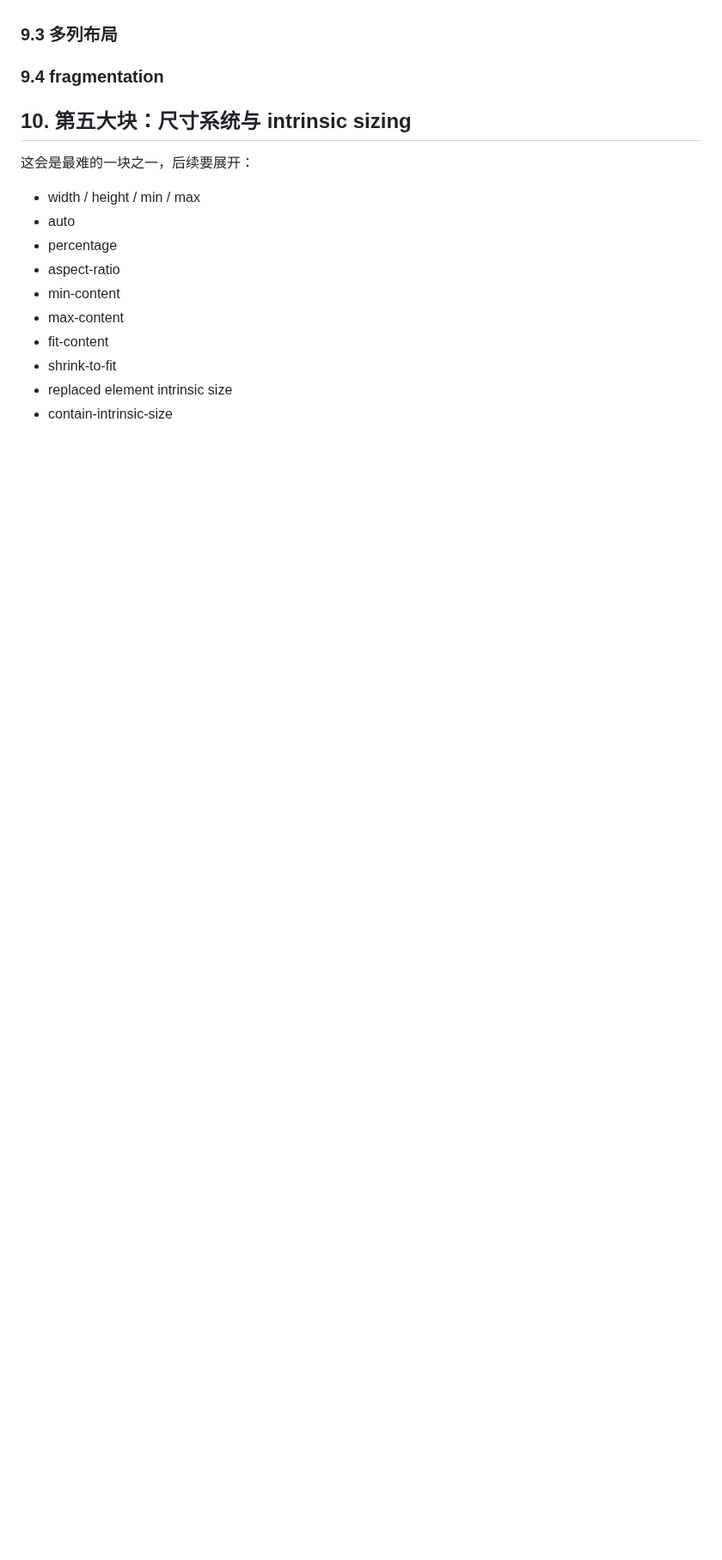
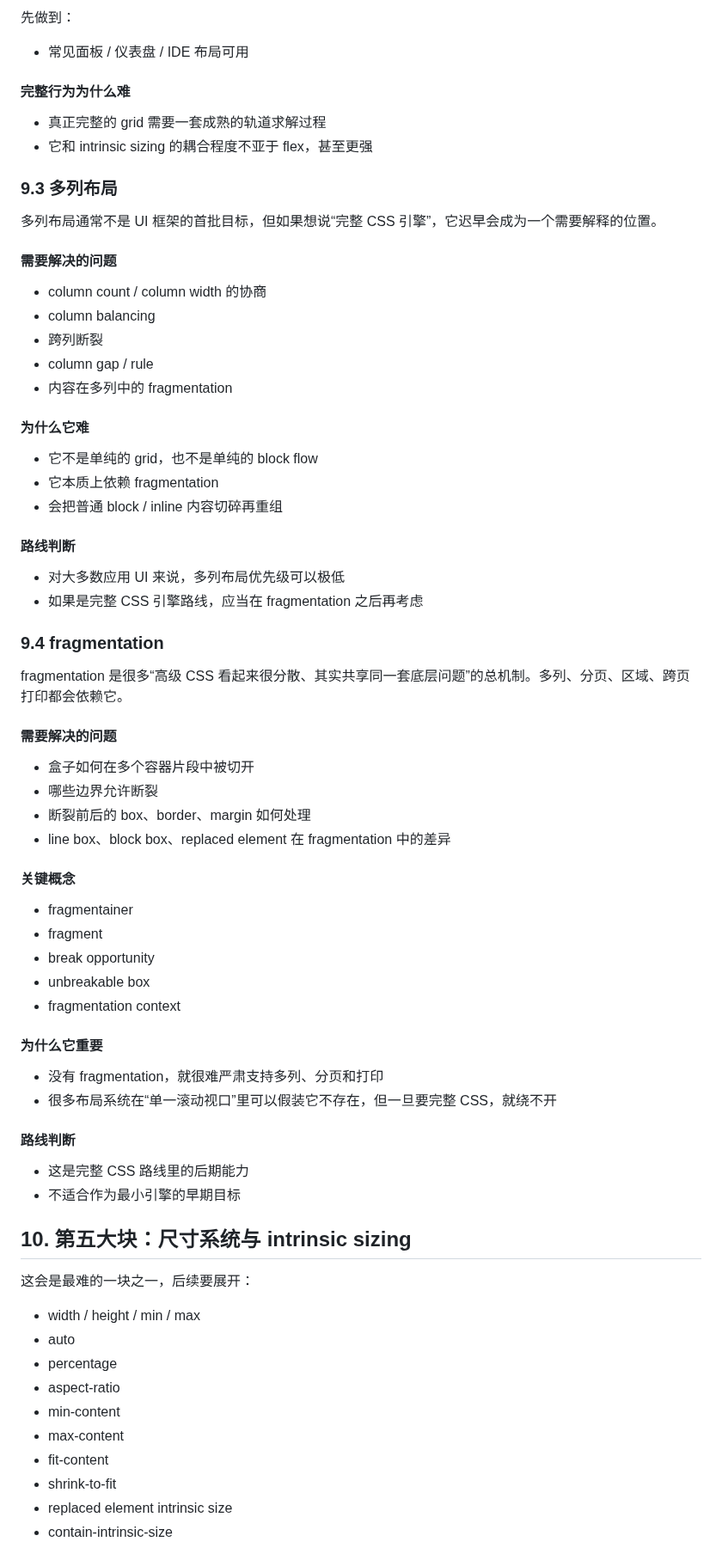
Before and after one commit to ch3coohlink/MetaEditor, a Markdown page: doc/legacy/css-roadmap.md, the part around one of its changes. Shown at 86% size. GitHub-like rendering; blank space fills up the shorter version.

```diff
--- a/doc/legacy/css-roadmap.md
+++ b/doc/legacy/css-roadmap.md
@@ -702,7 +824,63 @@ Cascading 是 CSS 的核心，不是附属功能。真正让 CSS 变成 CSS 的
+先做到：
+
+- 常见面板 / 仪表盘 / IDE 布局可用
+
+#### 完整行为为什么难
+
+- 真正完整的 grid 需要一套成熟的轨道求解过程
+- 它和 intrinsic sizing 的耦合程度不亚于 flex，甚至更强
 
 ### 9.3 多列布局
 
+多列布局通常不是 UI 框架的首批目标，但如果想说“完整 CSS 引擎”，它迟早会成为一个需要解释的位置。
+
+#### 需要解决的问题
+
+- column count / column width 的协商
+- column balancing
+- 跨列断裂
+- column gap / rule
+- 内容在多列中的 fragmentation
+
+#### 为什么它难
+
+- 它不是单纯的 grid，也不是单纯的 block flow
+- 它本质上依赖 fragmentation
+- 会把普通 block / inline 内容切碎再重组
+
+#### 路线判断
+
+- 对大多数应用 UI 来说，多列布局优先级可以极低
+- 如果是完整 CSS 引擎路线，应当在 fragmentation 之后再考虑
+
 ### 9.4 fragmentation
+
+fragmentation 是很多“高级 CSS 看起来很分散、其实共享同一套底层问题”的总机制。多列、分页、区域、跨页打印都会依赖它。
+
+#### 需要解决的问题
+
+- 盒子如何在多个容器片段中被切开
+- 哪些边界允许断裂
+- 断裂前后的 box、border、margin 如何处理
+- line box、block box、replaced element 在 fragmentation 中的差异
+
+#### 关键概念
+
+- fragmentainer
+- fragment
+- break opportunity
+- unbreakable box
+- fragmentation context
+
+#### 为什么它重要
+
+- 没有 fragmentation，就很难严肃支持多列、分页和打印
+- 很多布局系统在“单一滚动视口”里可以假装它不存在，但一旦要完整 CSS，就绕不开
+
+#### 路线判断
+
+- 这是完整 CSS 路线里的后期能力
+- 不适合作为最小引擎的早期目标
 
 ## 10. 第五大块：尺寸系统与 intrinsic sizing
 
```
Also changed, not shown: other parts of doc/legacy/css-roadmap.md (+128 -6 lines).
